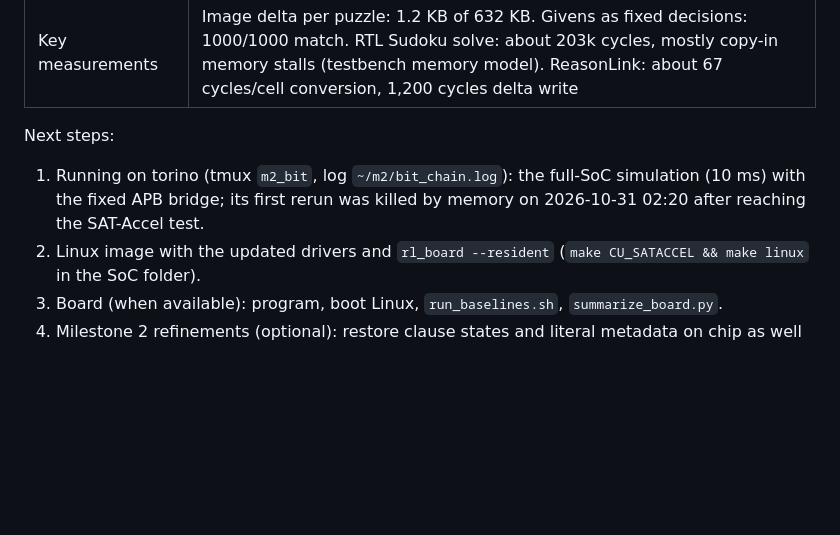
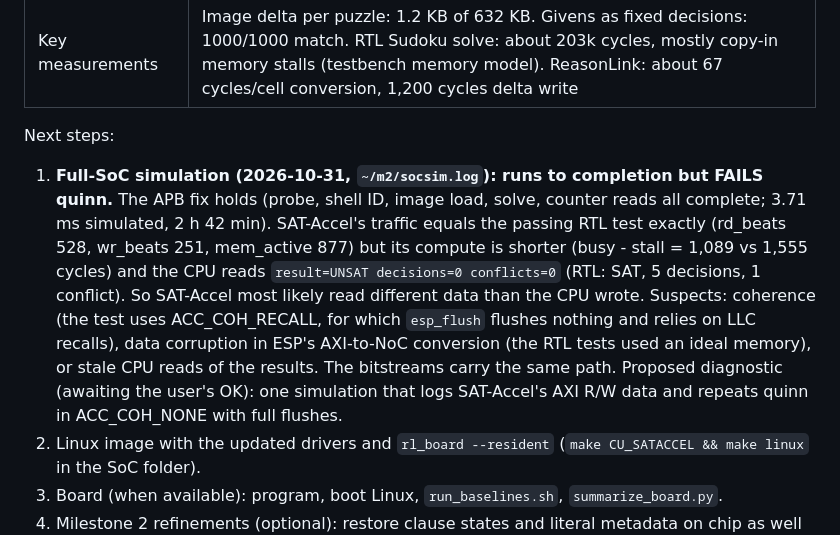
Before and after one commit to AaronCherian404/ReasonLink, a Markdown page: PROGRESS.md, the part around the change. Rendered like a GitHub page; blank space fills up the shorter version.

Commit message:
Full-SoC simulation: runs to completion with the APB fix, quinn fails (wrong data seen by SAT-Accel)
Co-Authored-By: Claude Opus 5.5 <noreply@anthropic.com>

```diff
--- a/PROGRESS.md
+++ b/PROGRESS.md
@@ -16,7 +16,7 @@ Running record of what is built, what was decided, and what is blocked. Update a
 | Key measurements | Image delta per puzzle: 1.2 KB of 632 KB. Givens as fixed decisions: 1000/1000 match. RTL Sudoku solve: about 203k cycles, mostly copy-in memory stalls (testbench memory model). ReasonLink: about 67 cycles/cell conversion, 1,200 cycles delta write |
 
 Next steps:
-1. Running on torino (tmux `m2_bit`, log `~/m2/bit_chain.log`): the full-SoC simulation (10 ms) with the fixed APB bridge; its first rerun was killed by memory on 2026-10-31 02:20 after reaching the SAT-Accel test.
+1. **Full-SoC simulation (2026-10-31, `~/m2/socsim.log`): runs to completion but FAILS quinn.** The APB fix holds (probe, shell ID, image load, solve, counter reads all complete; 3.71 ms simulated, 2 h 42 min). SAT-Accel's traffic equals the passing RTL test exactly (rd_beats 528, wr_beats 251, mem_active 877) but its compute is shorter (busy - stall = 1,089 vs 1,555 cycles) and the CPU reads `result=UNSAT decisions=0 conflicts=0` (RTL: SAT, 5 decisions, 1 conflict). So SAT-Accel most likely read different data than the CPU wrote. Suspects: coherence (the test uses ACC_COH_RECALL, for which `esp_flush` flushes nothing and relies on LLC recalls), data corruption in ESP's AXI-to-NoC conversion (the RTL tests used an ideal memory), or stale CPU reads of the results. The bitstreams carry the same path. Proposed diagnostic (awaiting the user's OK): one simulation that logs SAT-Accel's AXI R/W data and repeats quinn in ACC_COH_NONE with full flushes.
 2. Linux image with the updated drivers and `rl_board --resident` (`make CU_SATACCEL && make linux` in the SoC folder).
 3. Board (when available): program, boot Linux, `run_baselines.sh`, `summarize_board.py`.
 4. Milestone 2 refinements (optional): restore clause states and literal metadata on chip as well (the remaining 145 KB of copy-in); a harder workload for H3.
```
